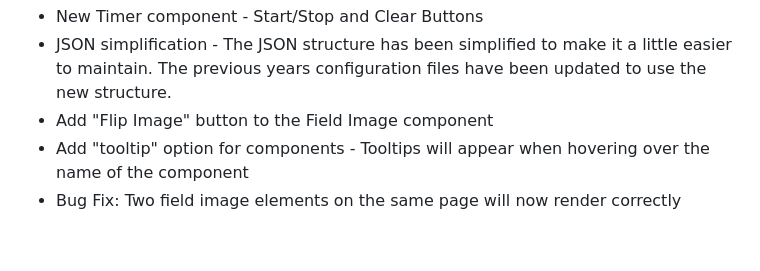
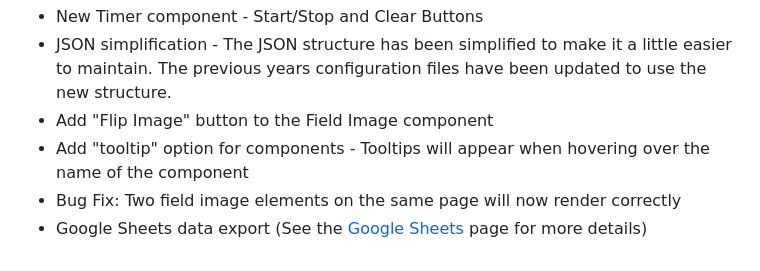
Before and after one commit to PWNAGERobotics/ScoutingPASS, a Markdown page: README.md, the part around the change. GitHub-like rendering.

```diff
--- a/README.md
+++ b/README.md
@@ -189,3 +189,4 @@ Scouting PASS continues to evolve.   Here are the changes for the 2023 Season:
 * Add "Flip Image" button to the Field Image component
 * Add "tooltip" option for components - Tooltips will appear when hovering over the name of the component
 * Bug Fix: Two field image elements on the same page will now render correctly
+* Google Sheets data export (See the [Google Sheets](GoogleSheets.md) page for more details)
```
